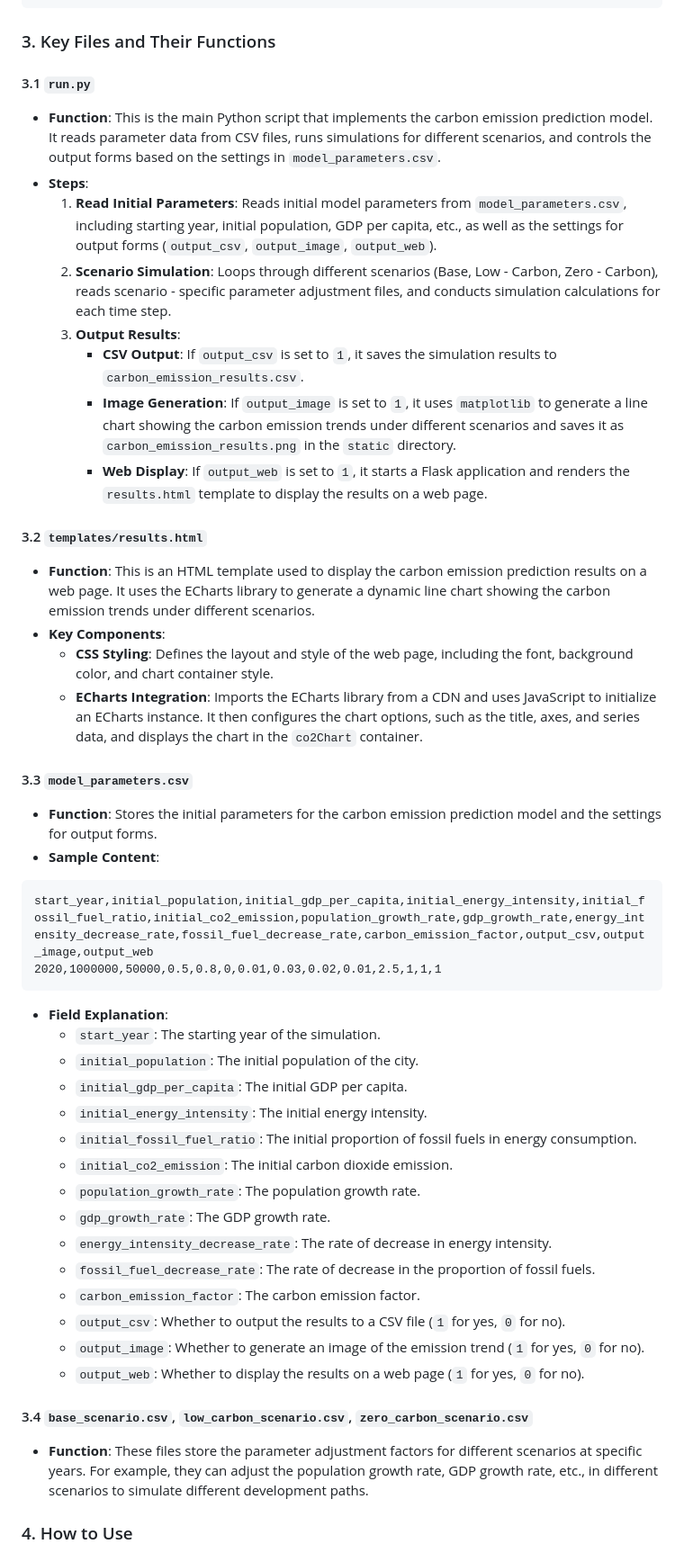
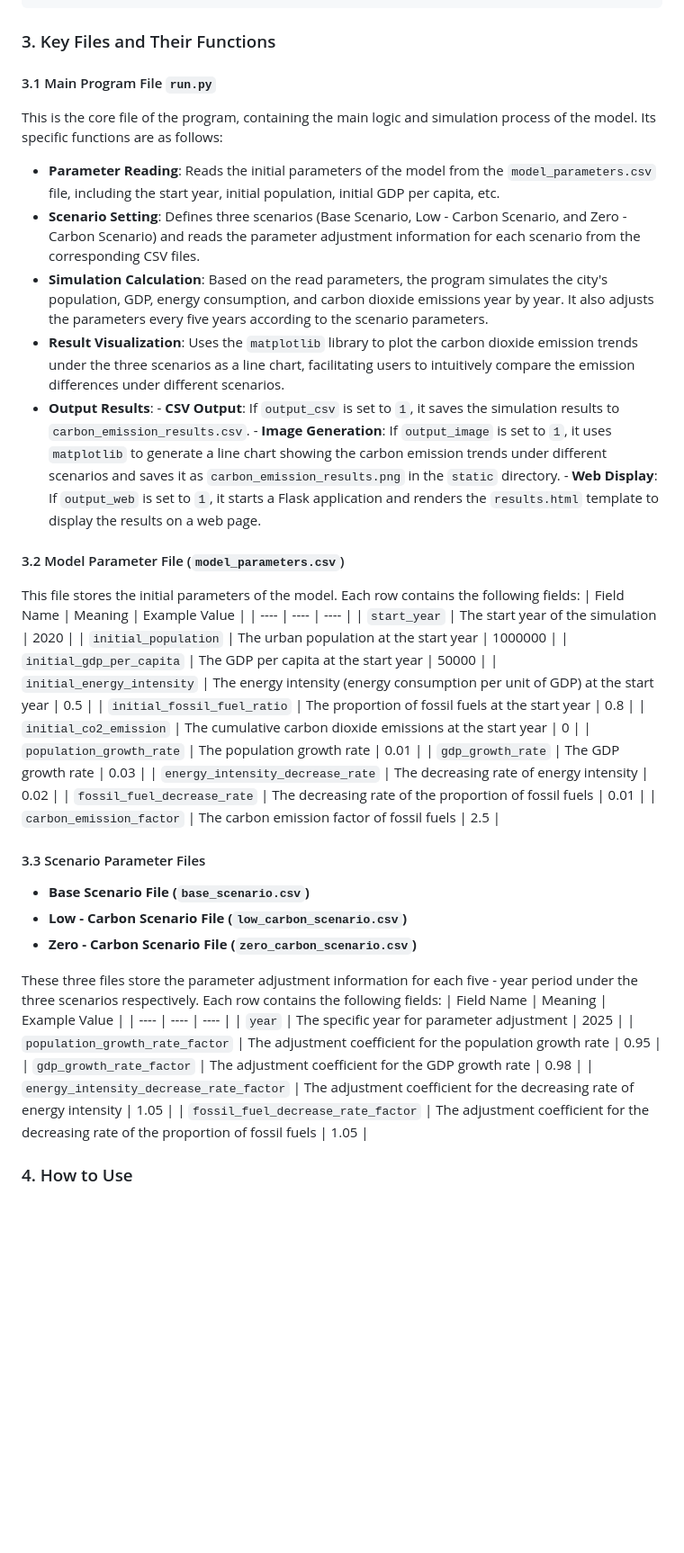
Before and after one commit to ihsing35/UCEP, a Markdown page: README.md, the part around the change. Shown: that part at 90% size. Rendered like a GitHub page; blank space fills up the shorter version.

````diff
--- a/README.md
+++ b/README.md
@@ -21,47 +21,47 @@ carbon_emission_prediction/
 
 ### 3. Key Files and Their Functions
 
-#### 3.1 `run.py`
-- **Function**: This is the main Python script that implements the carbon emission prediction model. It reads parameter data from CSV files, runs simulations for different scenarios, and controls the output forms based on the settings in `model_parameters.csv`.
-- **Steps**:
-    1. **Read Initial Parameters**: Reads initial model parameters from `model_parameters.csv`, including starting year, initial population, GDP per capita, etc., as well as the settings for output forms (`output_csv`, `output_image`, `output_web`).
-    2. **Scenario Simulation**: Loops through different scenarios (Base, Low - Carbon, Zero - Carbon), reads scenario - specific parameter adjustment files, and conducts simulation calculations for each time step.
-    3. **Output Results**:
+#### 3.1 Main Program File `run.py`
+This is the core file of the program, containing the main logic and simulation process of the model. Its specific functions are as follows:
+- **Parameter Reading**: Reads the initial parameters of the model from the `model_parameters.csv` file, including the start year, initial population, initial GDP per capita, etc.
+- **Scenario Setting**: Defines three scenarios (Base Scenario, Low - Carbon Scenario, and Zero - Carbon Scenario) and reads the parameter adjustment information for each scenario from the corresponding CSV files.
+- **Simulation Calculation**: Based on the read parameters, the program simulates the city's population, GDP, energy consumption, and carbon dioxide emissions year by year. It also adjusts the parameters every five years according to the scenario parameters.
+- **Result Visualization**: Uses the `matplotlib` library to plot the carbon dioxide emission trends under the three scenarios as a line chart, facilitating users to intuitively compare the emission differences under different scenarios.
+- **Output Results**:
         - **CSV Output**: If `output_csv` is set to `1`, it saves the simulation results to `carbon_emission_results.csv`.
         - **Image Generation**: If `output_image` is set to `1`, it uses `matplotlib` to generate a line chart showing the carbon emission trends under different scenarios and saves it as `carbon_emission_results.png` in the `static` directory.
         - **Web Display**: If `output_web` is set to `1`, it starts a Flask application and renders the `results.html` template to display the results on a web page.
 
-#### 3.2 `templates/results.html`
-- **Function**: This is an HTML template used to display the carbon emission prediction results on a web page. It uses the ECharts library to generate a dynamic line chart showing the carbon emission trends under different scenarios.
-- **Key Components**:
-    - **CSS Styling**: Defines the layout and style of the web page, including the font, background color, and chart container style.
-    - **ECharts Integration**: Imports the ECharts library from a CDN and uses JavaScript to initialize an ECharts instance. It then configures the chart options, such as the title, axes, and series data, and displays the chart in the `co2Chart` container.
+#### 3.2 Model Parameter File (`model_parameters.csv`)
+This file stores the initial parameters of the model. Each row contains the following fields:
+| Field Name | Meaning | Example Value |
+| ---- | ---- | ---- |
+| `start_year` | The start year of the simulation | 2020 |
+| `initial_population` | The urban population at the start year | 1000000 |
+| `initial_gdp_per_capita` | The GDP per capita at the start year | 50000 |
+| `initial_energy_intensity` | The energy intensity (energy consumption per unit of GDP) at the start year | 0.5 |
+| `initial_fossil_fuel_ratio` | The proportion of fossil fuels at the start year | 0.8 |
+| `initial_co2_emission` | The cumulative carbon dioxide emissions at the start year | 0 |
+| `population_growth_rate` | The population growth rate | 0.01 |
+| `gdp_growth_rate` | The GDP growth rate | 0.03 |
+| `energy_intensity_decrease_rate` | The decreasing rate of energy intensity | 0.02 |
+| `fossil_fuel_decrease_rate` | The decreasing rate of the proportion of fossil fuels | 0.01 |
+| `carbon_emission_factor` | The carbon emission factor of fossil fuels | 2.5 |
 
-#### 3.3 `model_parameters.csv`
-- **Function**: Stores the initial parameters for the carbon emission prediction model and the settings for output forms.
-- **Sample Content**:
-```plaintext
-start_year,initial_population,initial_gdp_per_capita,initial_energy_intensity,initial_fossil_fuel_ratio,initial_co2_emission,population_growth_rate,gdp_growth_rate,energy_intensity_decrease_rate,fossil_fuel_decrease_rate,carbon_emission_factor,output_csv,output_image,output_web
-2020,1000000,50000,0.5,0.8,0,0.01,0.03,0.02,0.01,2.5,1,1,1
-```
-- **Field Explanation**:
-    - `start_year`: The starting year of the simulation.
-    - `initial_population`: The initial population of the city.
-    - `initial_gdp_per_capita`: The initial GDP per capita.
-    - `initial_energy_intensity`: The initial energy intensity.
-    - `initial_fossil_fuel_ratio`: The initial proportion of fossil fuels in energy consumption.
-    - `initial_co2_emission`: The initial carbon dioxide emission.
-    - `population_growth_rate`: The population growth rate.
-    - `gdp_growth_rate`: The GDP growth rate.
-    - `energy_intensity_decrease_rate`: The rate of decrease in energy intensity.
-    - `fossil_fuel_decrease_rate`: The rate of decrease in the proportion of fossil fuels.
-    - `carbon_emission_factor`: The carbon emission factor.
-    - `output_csv`: Whether to output the results to a CSV file (`1` for yes, `0` for no).
-    - `output_image`: Whether to generate an image of the emission trend (`1` for yes, `0` for no).
-    - `output_web`: Whether to display the results on a web page (`1` for yes, `0` for no).
+#### 3.3 Scenario Parameter Files
+- **Base Scenario File (`base_scenario.csv`)**
+- **Low - Carbon Scenario File (`low_carbon_scenario.csv`)**
+- **Zero - Carbon Scenario File (`zero_carbon_scenario.csv`)**
 
-#### 3.4 `base_scenario.csv`, `low_carbon_scenario.csv`, `zero_carbon_scenario.csv`
-- **Function**: These files store the parameter adjustment factors for different scenarios at specific years. For example, they can adjust the population growth rate, GDP growth rate, etc., in different scenarios to simulate different development paths.
+These three files store the parameter adjustment information for each five - year period under the three scenarios respectively. Each row contains the following fields:
+| Field Name | Meaning | Example Value |
+| ---- | ---- | ---- |
+| `year` | The specific year for parameter adjustment | 2025 |
+| `population_growth_rate_factor` | The adjustment coefficient for the population growth rate | 0.95 |
+| `gdp_growth_rate_factor` | The adjustment coefficient for the GDP growth rate | 0.98 |
+| `energy_intensity_decrease_rate_factor` | The adjustment coefficient for the decreasing rate of energy intensity | 1.05 |
+| `fossil_fuel_decrease_rate_factor` | The adjustment coefficient for the decreasing rate of the proportion of fossil fuels | 1.05 |
+
 
 ### 4. How to Use
 1. **Environment Setup**: Make sure you have Python installed, along with the required libraries such as `Flask`, `numpy`, and `matplotlib`. You can install them using the following command:
````
